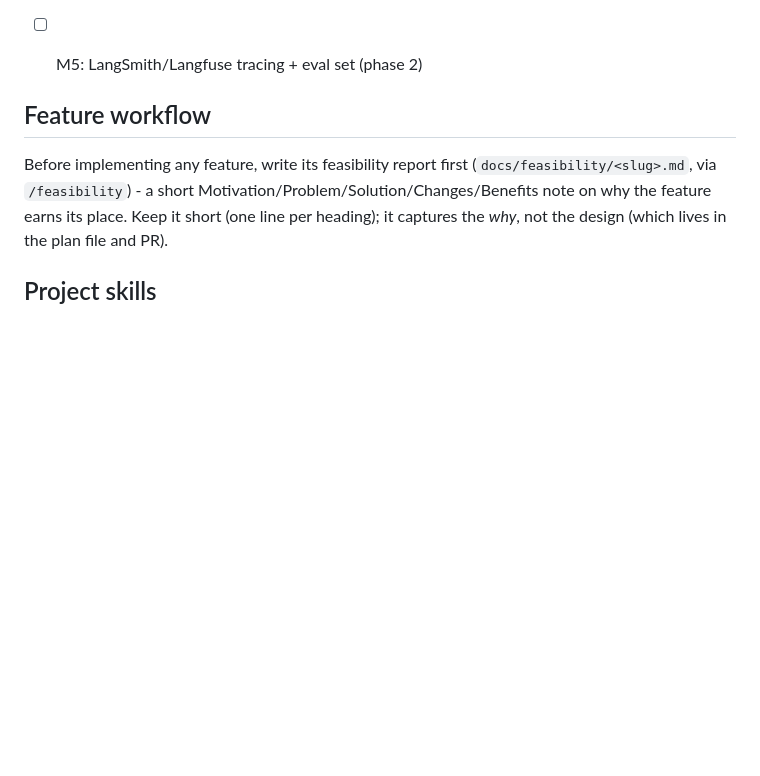
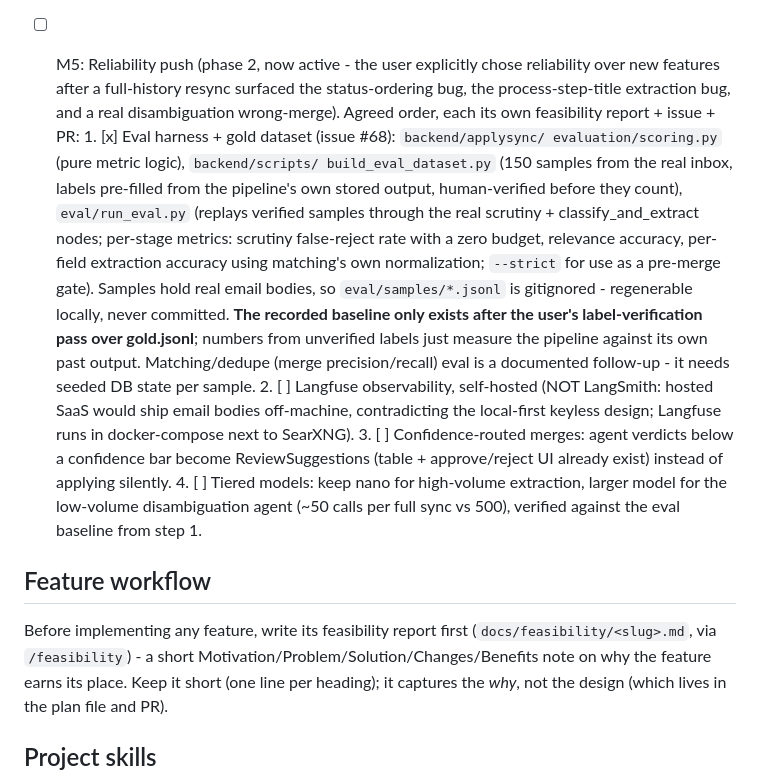
Before and after one commit to hanzala-bhutto/ApplySync, a Markdown page: CLAUDE.md, the part around the change. Drawn GitHub-style; blank space fills up the shorter version.

Commit message:
Document the reliability push (M5) roadmap in CLAUDE.md
Co-Authored-By: Claude Fable 5 <noreply@anthropic.com>

```diff
--- a/CLAUDE.md
+++ b/CLAUDE.md
@@ -796,7 +796,35 @@ merged into `Application`. Locked with the user, ordered by dependency:
       up: an OS-level scheduled task (Windows Task Scheduler) running
       `applysync sync` once a day, independent of whether the dashboard/API
       server is open.
-- [ ] M5: LangSmith/Langfuse tracing + eval set (phase 2)
+- [ ] M5: Reliability push (phase 2, now active - the user explicitly chose
+      reliability over new features after a full-history resync surfaced the
+      status-ordering bug, the process-step-title extraction bug, and a real
+      disambiguation wrong-merge). Agreed order, each its own feasibility
+      report + issue + PR:
+      1. [x] Eval harness + gold dataset (issue #68): `backend/applysync/
+         evaluation/scoring.py` (pure metric logic), `backend/scripts/
+         build_eval_dataset.py` (150 samples from the real inbox, labels
+         pre-filled from the pipeline's own stored output, human-verified
+         before they count), `eval/run_eval.py` (replays verified samples
+         through the real scrutiny + classify_and_extract nodes; per-stage
+         metrics: scrutiny false-reject rate with a zero budget, relevance
+         accuracy, per-field extraction accuracy using matching's own
+         normalization; `--strict` for use as a pre-merge gate). Samples
+         hold real email bodies, so `eval/samples/*.jsonl` is gitignored -
+         regenerable locally, never committed. **The recorded baseline only
+         exists after the user's label-verification pass over gold.jsonl**;
+         numbers from unverified labels just measure the pipeline against
+         its own past output. Matching/dedupe (merge precision/recall) eval
+         is a documented follow-up - it needs seeded DB state per sample.
+      2. [ ] Langfuse observability, self-hosted (NOT LangSmith: hosted SaaS
+         would ship email bodies off-machine, contradicting the local-first
+         keyless design; Langfuse runs in docker-compose next to SearXNG).
+      3. [ ] Confidence-routed merges: agent verdicts below a confidence bar
+         become ReviewSuggestions (table + approve/reject UI already exist)
+         instead of applying silently.
+      4. [ ] Tiered models: keep nano for high-volume extraction, larger
+         model for the low-volume disambiguation agent (~50 calls per full
+         sync vs 500), verified against the eval baseline from step 1.
 
 ## Feature workflow
 
```
